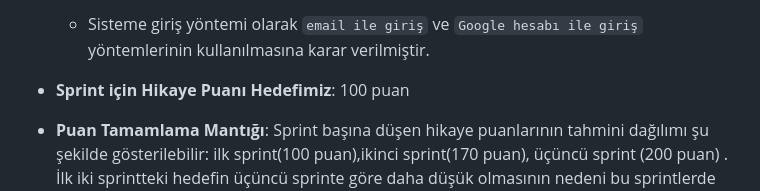
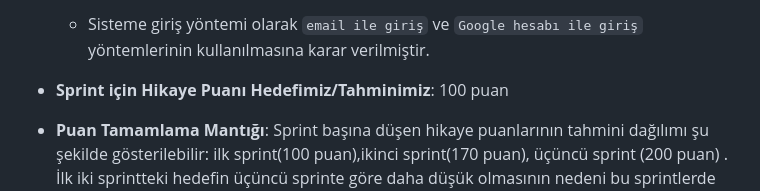
Before and after one commit to Erdal-Tanirkut/OUABootcampFlutter11, a Markdown page: README.md, the part around the change. GitHub-like rendering.

```diff
--- a/README.md
+++ b/README.md
@@ -143,7 +143,7 @@ Muse her yaştan sanatseverlerin ve sanatçıların her türlü sanat eserini se
     - Backend hizmetleri için `Firebase` kullanılmasına karar verilmiştir.
 
     - Sisteme giriş yöntemi olarak `email ile giriş` ve `Google hesabı ile giriş` yöntemlerinin kullanılmasına karar verilmiştir.
-  - **Sprint için Hikaye Puanı Hedefimiz**: 100 puan
+  - **Sprint için Hikaye Puanı Hedefimiz/Tahminimiz**: 100 puan
   - **Puan Tamamlama Mantığı**: Sprint başına düşen hikaye puanlarının tahmini dağılımı şu şekilde gösterilebilir: ilk sprint(100 puan),ikinci sprint(170 puan), üçüncü sprint (200 puan) . İlk iki sprintteki hedefin üçüncü sprinte göre daha düşük olmasının nedeni bu sprintlerde ekip arkadaşlarımızın final ve bütünleme takvimlerine denk gelmesinden dolayıdır. İlk sprint Backlog’unda bulunan tüm görevler tamamlanmıştır(100 puana ulaşılmıştır.)
 - **Sprint Değerlendirmesi:**
     - Bu sprint için Engincan Backend kısmında sorumluluk alırken Erdal, Enes Kaan ve Elif Güven frontend geliştirme için sorumluluk aldı . Kullanıcı deneyimi ve arayüzü tasarımı Elif Öztürk tarafından yapılmıştır.
```
